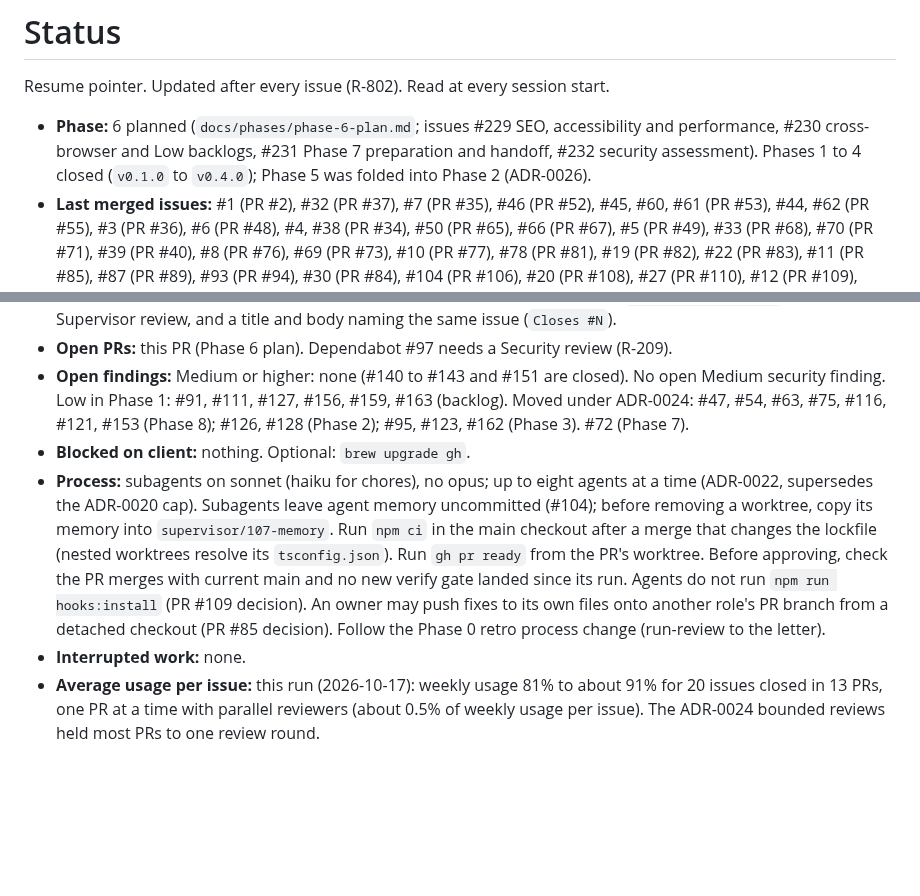
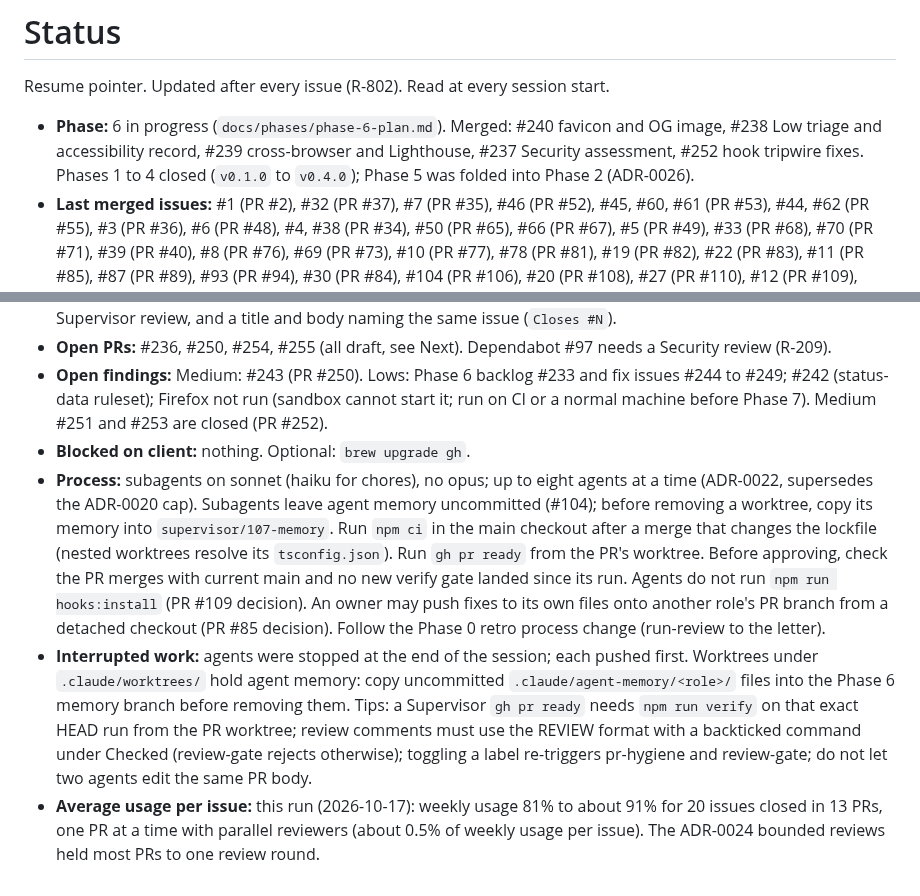
Before and after one commit to Rohanjain2312/rohanjain.pro, a Markdown page: docs/status.md, 2 parts joined by grey strips. GitHub-like rendering; blank space fills up the shorter version.

Commit message:
[supervisor] docs(status): Phase 6 resume pointer and handoff (#256)
Agent-Role: supervisor
Co-Authored-By: Claude Sonnet 5.5 <noreply@anthropic.com>

```diff
--- a/docs/status.md
+++ b/docs/status.md
@@ -2,5 +2,5 @@
 
 Resume pointer. Updated after every issue (R-802). Read at every session start.
 
-- **Phase:** 6 planned (`docs/phases/phase-6-plan.md`; issues #229 SEO, accessibility and performance, #230 cross-browser and Low backlogs, #231 Phase 7 preparation and handoff, #232 security assessment). Phases 1 to 4 closed (`v0.1.0` to `v0.4.0`); Phase 5 was folded into Phase 2 (ADR-0026).
+- **Phase:** 6 in progress (`docs/phases/phase-6-plan.md`). Merged: #240 favicon and OG image, #238 Low triage and accessibility record, #239 cross-browser and Lighthouse, #237 Security assessment, #252 hook tripwire fixes. Phases 1 to 4 closed (`v0.1.0` to `v0.4.0`); Phase 5 was folded into Phase 2 (ADR-0026).
 - **Last merged issues:** #1 (PR #2), #32 (PR #37), #7 (PR #35), #46 (PR #52), #45, #60, #61 (PR #53), #44, #62 (PR #55), #3 (PR #36), #6 (PR #48), #4, #38 (PR #34), #50 (PR #65), #66 (PR #67), #5 (PR #49), #33 (PR #68), #70 (PR #71), #39 (PR #40), #8 (PR #76), #69 (PR #73), #10 (PR #77), #78 (PR #81), #19 (PR #82), #22 (PR #83), #11 (PR #85), #87 (PR #89), #93 (PR #94), #30 (PR #84), #104 (PR #106), #20 (PR #108), #27 (PR #110), #12 (PR #109), #112 (PR #113), #115 (PR #117), #17 (PR #120), #23, #24 (PR #119), #18 (PR #122), #21 (PR #124), #13, #16 (PR #125), #129 (PR #130), #96 (PR #138), #118 (PR #133), #15, #150 (PR #134), #25, #26 (PR #137), #28 (PR #152), #51, #58 (PR #136), #131 (PR #132), #79, #147 (PR #149), #29 (PR #139), #157, #160, #161 (PR #158, ADR-0024), #14, #42 (PR #135; ruleset now requires all 11 checks including review-gate), #140 to #146, #151 (PR #165), #31 (PR #168, audit 1: QA 6/6, Security 2/2, Design 1/1), #169, #170 (PR #172, client-decided claim values restored), #173 (PR #174, ADR-0025), #177 (PR #175), #178 (PR #176), #107 (PR #114), #154 (PR #155), #180 (PR #182, ADR-0026). Closed without a PR: #56 (already on main), #148 (covered by PR #136).
@@ -8,7 +8,7 @@ Resume pointer. Updated after every issue (R-802). Read at every session start.
   Every PR needs review-gate: reviews with the full 40-character head SHA and a Findings section, the label `approved:supervisor` after the Supervisor review, and a title and body naming the same issue (`Closes #N`).
-- **Open PRs:** this PR (Phase 6 plan). Dependabot #97 needs a Security review (R-209).
-- **Open findings:** Medium or higher: none (#140 to #143 and #151 are closed). No open Medium security finding. Low in Phase 1: #91, #111, #127, #156, #159, #163 (backlog). Moved under ADR-0024: #47, #54, #63, #75, #116, #121, #153 (Phase 8); #126, #128 (Phase 2); #95, #123, #162 (Phase 3). #72 (Phase 7).
+- **Open PRs:** #236, #250, #254, #255 (all draft, see Next). Dependabot #97 needs a Security review (R-209).
+- **Open findings:** Medium: #243 (PR #250). Lows: Phase 6 backlog #233 and fix issues #244 to #249; #242 (status-data ruleset); Firefox not run (sandbox cannot start it; run on CI or a normal machine before Phase 7). Medium #251 and #253 are closed (PR #252).
 - **Blocked on client:** nothing. Optional: `brew upgrade gh`.
 - **Process:** subagents on sonnet (haiku for chores), no opus; up to eight agents at a time (ADR-0022, supersedes the ADR-0020 cap). Subagents leave agent memory uncommitted (#104); before removing a worktree, copy its memory into `supervisor/107-memory`. Run `npm ci` in the main checkout after a merge that changes the lockfile (nested worktrees resolve its `tsconfig.json`). Run `gh pr ready` from the PR's worktree. Before approving, check the PR merges with current main and no new verify gate landed since its run. Agents do not run `npm run hooks:install` (PR #109 decision). An owner may push fixes to its own files onto another role's PR branch from a detached checkout (PR #85 decision). Follow the Phase 0 retro process change (run-review to the letter).
-- **Interrupted work:** none.
+- **Interrupted work:** agents were stopped at the end of the session; each pushed first. Worktrees under `.claude/worktrees/` hold agent memory: copy uncommitted `.claude/agent-memory/<role>/` files into the Phase 6 memory branch before removing them. Tips: a Supervisor `gh pr ready` needs `npm run verify` on that exact HEAD run from the PR worktree; review comments must use the REVIEW format with a backticked command under Checked (review-gate rejects otherwise); toggling a label re-triggers pr-hygiene and review-gate; do not let two agents edit the same PR body.
 - **Average usage per issue:** this run (2026-10-17): weekly usage 81% to about 91% for 20 issues closed in 13 PRs, one PR at a time with parallel reviewers (about 0.5% of weekly usage per issue). The ADR-0024 bounded reviews held most PRs to one review round.
```
Also changed, not shown: other parts of docs/status.md (+1 -1 lines), docs/handoff.md (added, +74 -0 lines).
